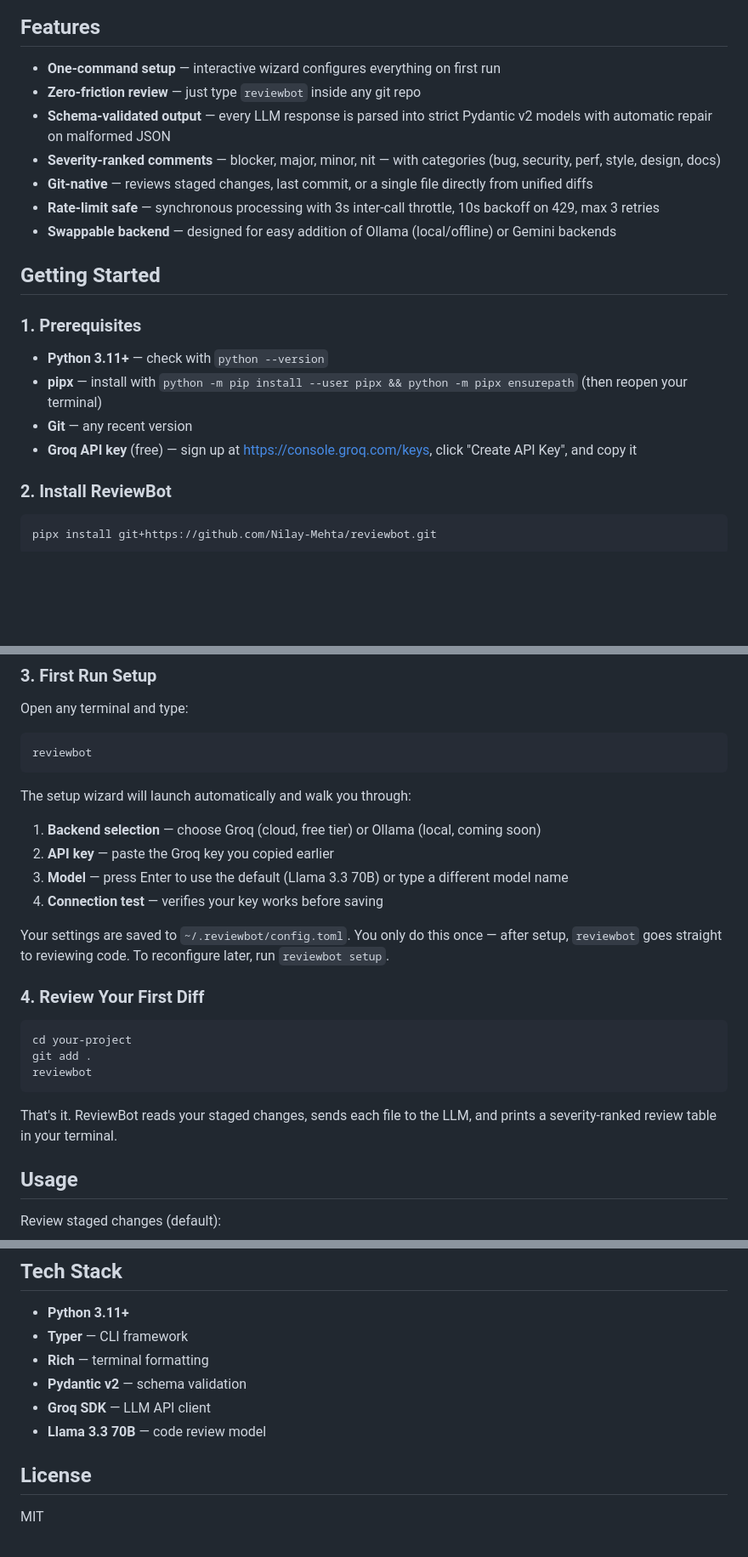
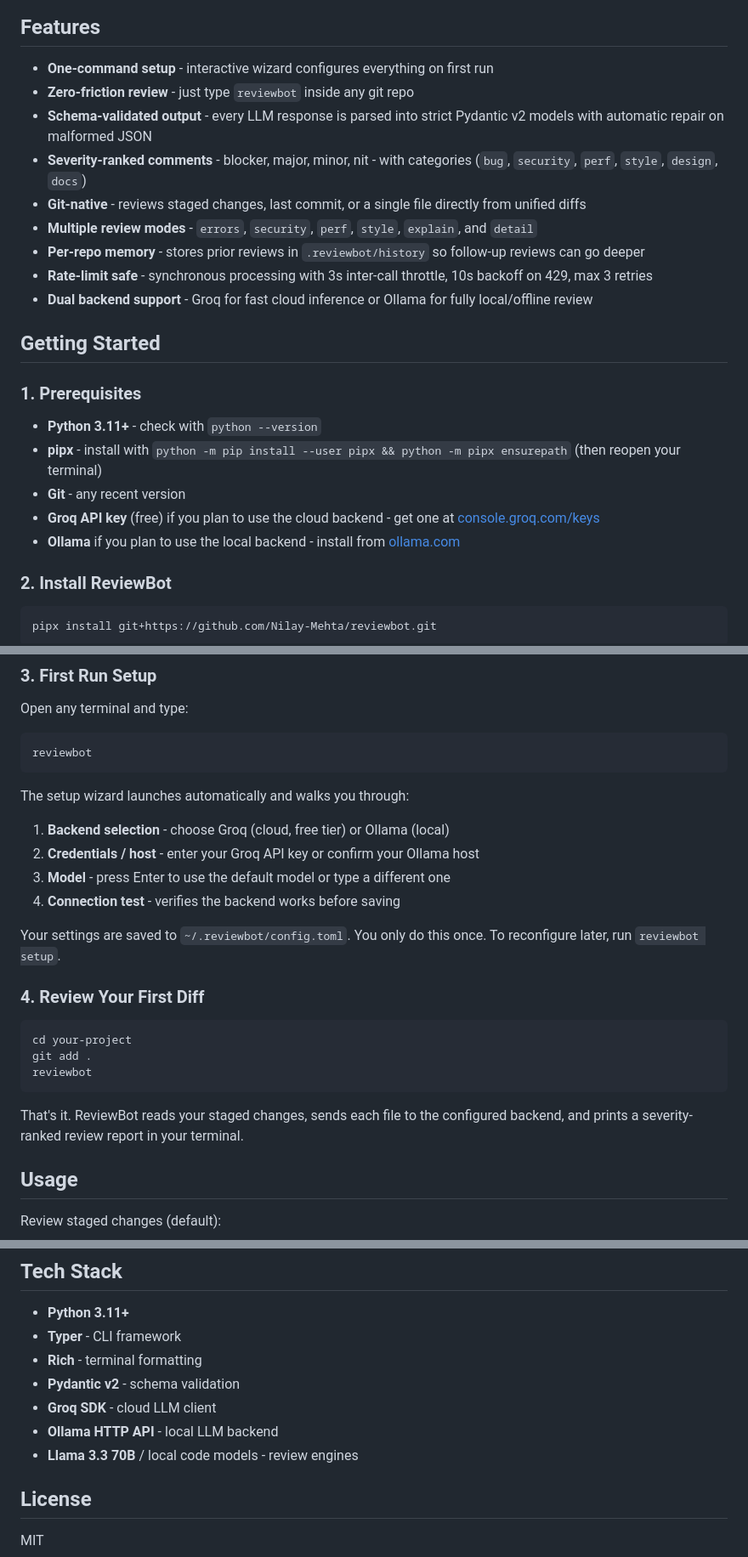
Before and after one commit to Nilay-Mehta/reviewbot, a Markdown page: README.md, 3 parts joined by grey strips. Shown at 85% size. Rendered like a GitHub page; blank space fills up the shorter version.

````diff
--- a/README.md
+++ b/README.md
@@ -6,22 +6,25 @@ AI-powered code reviewer that runs locally from your terminal. Point it at any g
 
 ## Features
 
-- **One-command setup** — interactive wizard configures everything on first run
-- **Zero-friction review** — just type `reviewbot` inside any git repo
-- **Schema-validated output** — every LLM response is parsed into strict Pydantic v2 models with automatic repair on malformed JSON
-- **Severity-ranked comments** — blocker, major, minor, nit — with categories (bug, security, perf, style, design, docs)
-- **Git-native** — reviews staged changes, last commit, or a single file directly from unified diffs
-- **Rate-limit safe** — synchronous processing with 3s inter-call throttle, 10s backoff on 429, max 3 retries
-- **Swappable backend** — designed for easy addition of Ollama (local/offline) or Gemini backends
+- **One-command setup** - interactive wizard configures everything on first run
+- **Zero-friction review** - just type `reviewbot` inside any git repo
+- **Schema-validated output** - every LLM response is parsed into strict Pydantic v2 models with automatic repair on malformed JSON
+- **Severity-ranked comments** - blocker, major, minor, nit - with categories (`bug`, `security`, `perf`, `style`, `design`, `docs`)
+- **Git-native** - reviews staged changes, last commit, or a single file directly from unified diffs
+- **Multiple review modes** - `errors`, `security`, `perf`, `style`, `explain`, and `detail`
+- **Per-repo memory** - stores prior reviews in `.reviewbot/history` so follow-up reviews can go deeper
+- **Rate-limit safe** - synchronous processing with 3s inter-call throttle, 10s backoff on 429, max 3 retries
+- **Dual backend support** - Groq for fast cloud inference or Ollama for fully local/offline review
 
 ## Getting Started
 
 ### 1. Prerequisites
 
-- **Python 3.11+** — check with `python --version`
-- **pipx** — install with `python -m pip install --user pipx && python -m pipx ensurepath` (then reopen your terminal)
-- **Git** — any recent version
-- **Groq API key** (free) — sign up at https://console.groq.com/keys, click "Create API Key", and copy it
+- **Python 3.11+** - check with `python --version`
+- **pipx** - install with `python -m pip install --user pipx && python -m pipx ensurepath` (then reopen your terminal)
+- **Git** - any recent version
+- **Groq API key** (free) if you plan to use the cloud backend - get one at [console.groq.com/keys](https://console.groq.com/keys)
+- **Ollama** if you plan to use the local backend - install from [ollama.com](https://ollama.com)
 
 ### 2. Install ReviewBot
 
@@ -47,14 +50,14 @@ Open any terminal and type:
 reviewbot
 ```
 
-The setup wizard will launch automatically and walk you through:
+The setup wizard launches automatically and walks you through:
 
-1. **Backend selection** — choose Groq (cloud, free tier) or Ollama (local, coming soon)
-2. **API key** — paste the Groq key you copied earlier
-3. **Model** — press Enter to use the default (Llama 3.3 70B) or type a different model name
-4. **Connection test** — verifies your key works before saving
+1. **Backend selection** - choose Groq (cloud, free tier) or Ollama (local)
+2. **Credentials / host** - enter your Groq API key or confirm your Ollama host
+3. **Model** - press Enter to use the default model or type a different one
+4. **Connection test** - verifies the backend works before saving
 
-Your settings are saved to `~/.reviewbot/config.toml`. You only do this once — after setup, `reviewbot` goes straight to reviewing code. To reconfigure later, run `reviewbot setup`.
+Your settings are saved to `~/.reviewbot/config.toml`. You only do this once. To reconfigure later, run `reviewbot setup`.
 
 ### 4. Review Your First Diff
 
@@ -64,7 +67,7 @@ git add .
 reviewbot
 ```
 
-That's it. ReviewBot reads your staged changes, sends each file to the LLM, and prints a severity-ranked review table in your terminal.
+That's it. ReviewBot reads your staged changes, sends each file to the configured backend, and prints a severity-ranked review report in your terminal.
 
 ## Usage
 
@@ -129,11 +168,12 @@ Commits with blocker or major findings are blocked. Bypass with `git commit --no
 ## Tech Stack
 
 - **Python 3.11+**
-- **Typer** — CLI framework
-- **Rich** — terminal formatting
-- **Pydantic v2** — schema validation
-- **Groq SDK** — LLM API client
-- **Llama 3.3 70B** — code review model
+- **Typer** - CLI framework
+- **Rich** - terminal formatting
+- **Pydantic v2** - schema validation
+- **Groq SDK** - cloud LLM client
+- **Ollama HTTP API** - local LLM backend
+- **Llama 3.3 70B** / local code models - review engines
 
 ## License
 
````
Also changed, not shown: other parts of README.md (+44 -8 lines), COMMANDS.md (added, +149 -0 lines).
